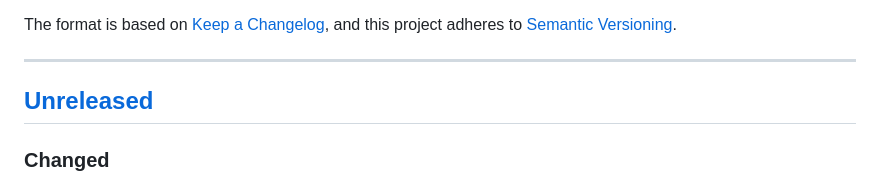
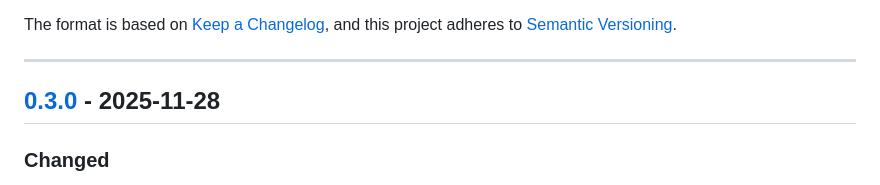
Before and after one commit to kshetrajna12/sparkstation, a Markdown page: CHANGELOG.md, the part around one of its changes. Rendered like a GitHub page.

```diff
--- a/CHANGELOG.md
+++ b/CHANGELOG.md
@@ -7,7 +7,7 @@ and this project adheres to [Semantic Versioning](https://semver.org/spec/v2.0.0
 
 ---
 
-## [Unreleased]
+## [0.3.0] - 2025-11-28
 
 ### Changed
 - **Upgraded to NVIDIA containers 25.11**
```
Also changed, not shown: other parts of CHANGELOG.md (+1 -1 lines), PROGRESS.md (+1 -1 lines), README.md (+1 -1 lines).
